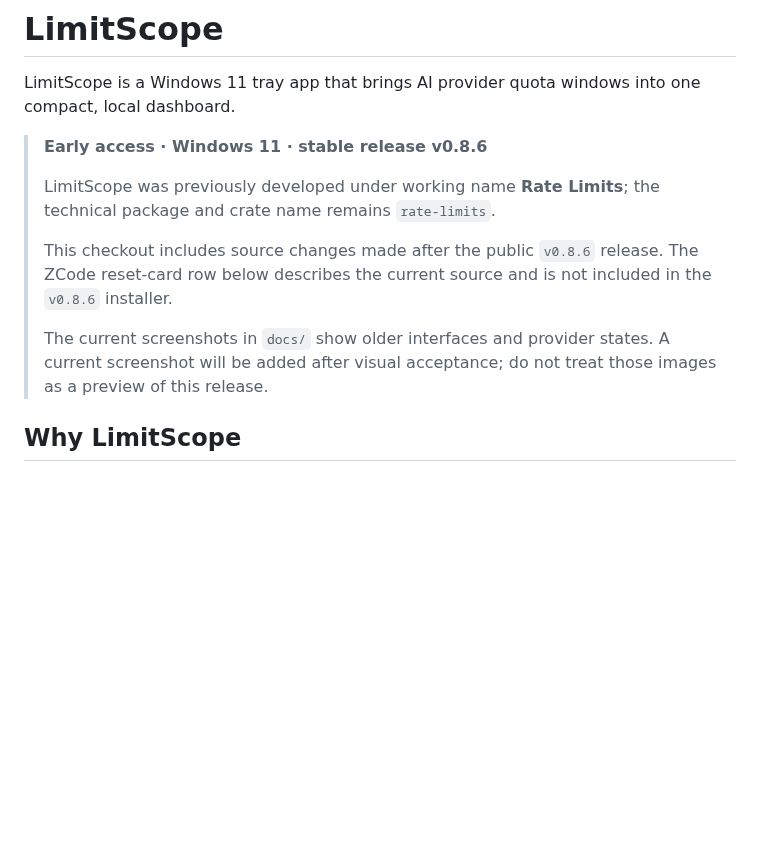
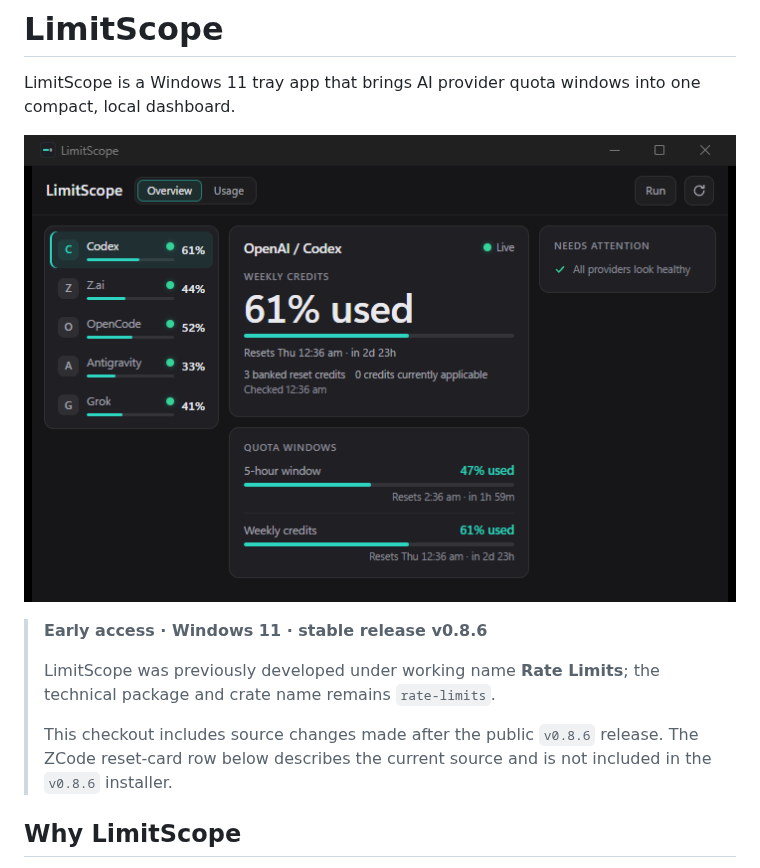
Before and after one commit to datawarsaw/limitscope, a Markdown page: README.md, the part around the change. GitHub-like rendering; pictures changed too: docs/assets/limitscope-hero.png (added); blank space fills up the shorter version.

Commit message:
docs: add accepted LimitScope hero screenshot

```diff
--- a/README.md
+++ b/README.md
@@ -1,14 +1,14 @@
 # LimitScope
 
 LimitScope is a Windows 11 tray app that brings AI provider quota windows into one compact, local dashboard.
+
+![LimitScope Windows app showing provider quota monitoring](docs/assets/limitscope-hero.png)
 
 > **Early access · Windows 11 · stable release v0.8.6**
 >
 > LimitScope was previously developed under working name **Rate Limits**; the technical package and crate name remains `rate-limits`.
 >
 > This checkout includes source changes made after the public `v0.8.6` release. The ZCode reset-card row below describes the current source and is not included in the `v0.8.6` installer.
->
-> The current screenshots in `docs/` show older interfaces and provider states. A current screenshot will be added after visual acceptance; do not treat those images as a preview of this release.
 
 ## Why LimitScope
 
```
